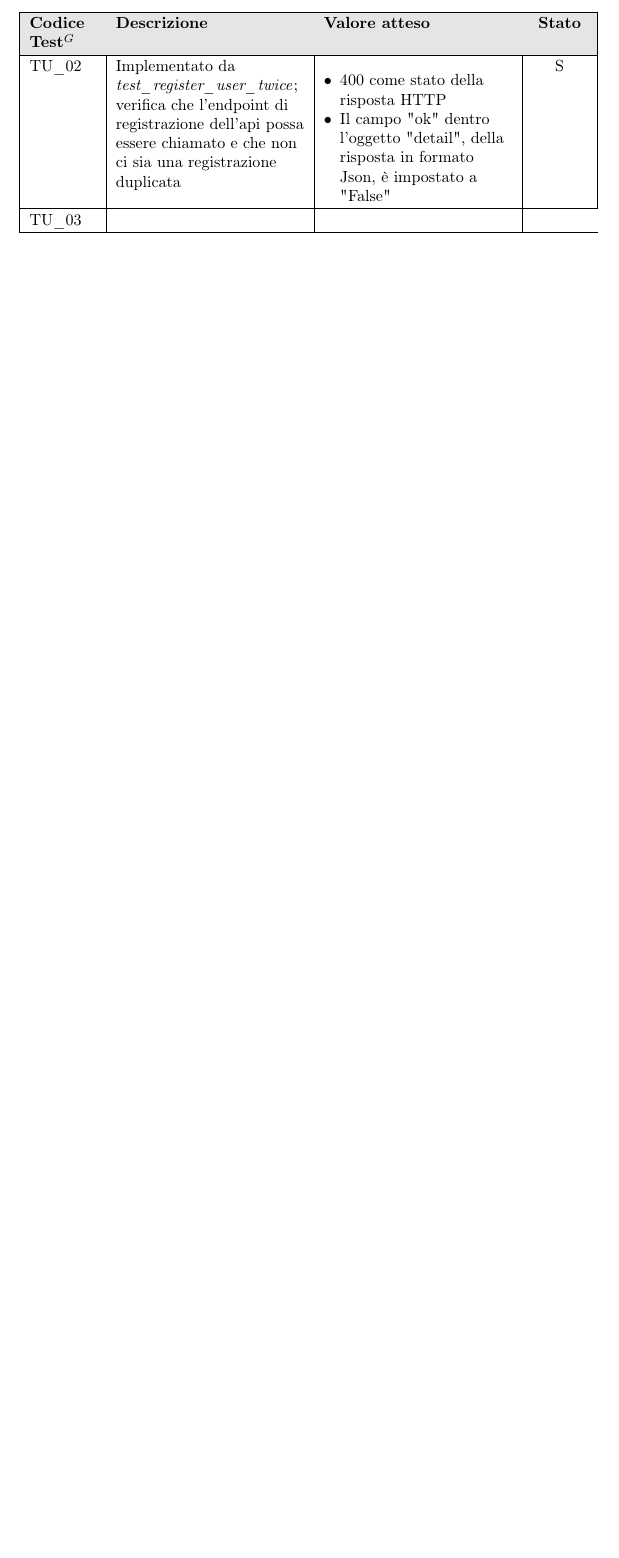
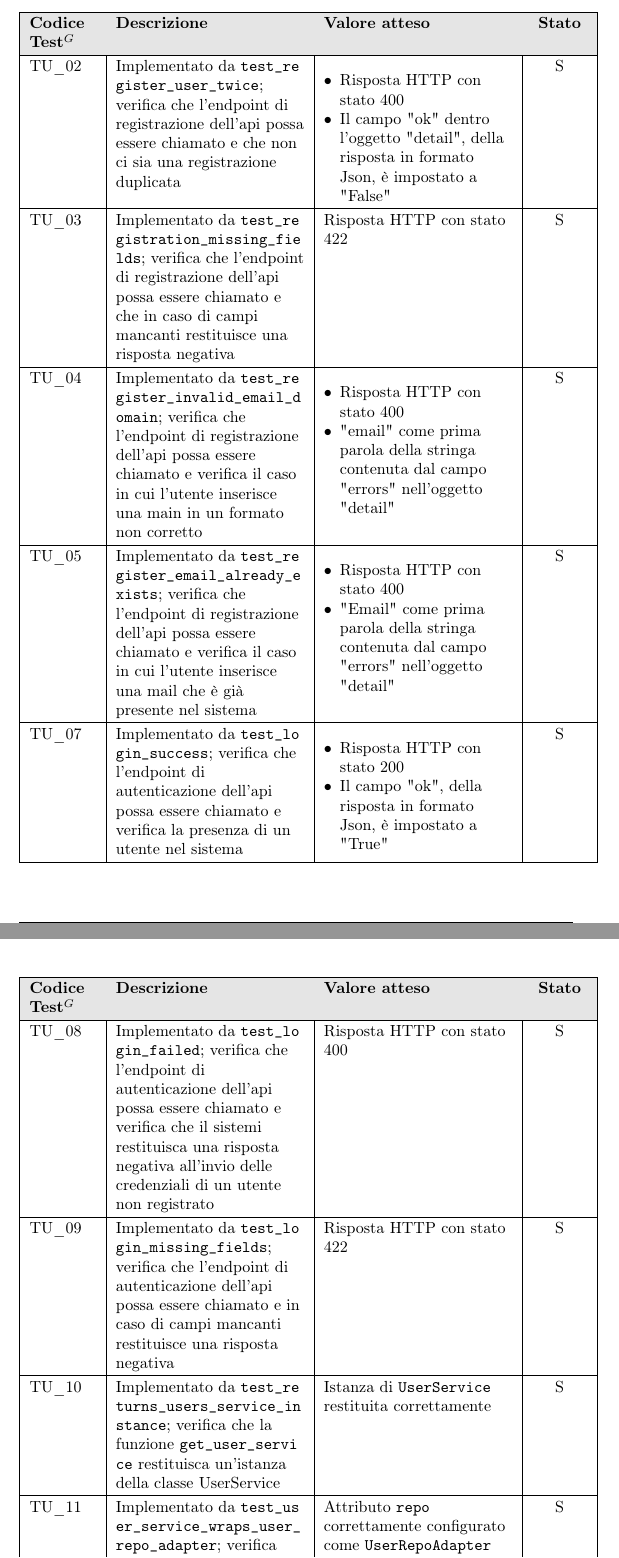
Before and after one commit to NullPointersGroup/Documentazione, a LaTeX document (src/PB/Documenti Esterni/Piano di Qualifica/Piano_di_Qualifica.tex, which reads src/PB/Documenti Esterni/Piano di Qualifica/content/strategieTesting.tex): part of page 12 of 48 before the commit and two parts of pages 12 and 13 of 51 after it, the two joined at a grey line, cut so that both start at the same text, the shorter picture padded with empty space. Compiled offline with pdfLaTeX.

Commit message:
arrivato fino a TU_18

```diff
--- a/src/PB/Documenti Esterni/Piano di Qualifica/Piano_di_Qualifica.tex
+++ b/src/PB/Documenti Esterni/Piano di Qualifica/Piano_di_Qualifica.tex
@@ -29,6 +29,7 @@
 \usepackage{amsmath} % Per i simboli matematici
 \usepackage{float}%per bloccare tabella sotto subsection
 \usepackage{longtable}
+\usepackage{seqsplit}
 
 \newcommand{\ulhref}[2]{\href{#1}{\underline{#2}}} % Sottolineatura
 \newcommand{\ulref}[1]{\uline{\ref{#1}}} % Sottolinea riferimenti a figure
--- a/src/PB/Documenti Esterni/Piano di Qualifica/content/strategieTesting.tex
+++ b/src/PB/Documenti Esterni/Piano di Qualifica/content/strategieTesting.tex
@@ -31,9 +31,33 @@ La seguente tabella riporta l'elenco completo dei test di unità implementati e/
         \item Il campo "ok", della risposta in formato Json, è impostato a "True"
     \end{itemize} & S \\
     \hline
-    TU\_02 & Implementato da \textit{test\_register\_user\_twice}; verifica che l'endpoint di registrazione dell'api possa essere chiamato e che non ci sia una registrazione duplicata & \begin{itemize}[noitemsep, topsep=0pt, leftmargin=*]
-        \item 400 come stato della risposta HTTP
+    TU\_02 & Implementato da \texttt{\seqsplit{test\_register\_user\_twice}}; verifica che l'endpoint di registrazione dell'api possa essere chiamato e che non ci sia una registrazione duplicata & \begin{itemize}[noitemsep, topsep=0pt, leftmargin=*]
+        \item Risposta HTTP con stato 400
         \item Il campo "ok" dentro l'oggetto "detail", della risposta in formato Json, è impostato a "False"
     \end{itemize} & S \\
     \hline
-    TU\_03 & & \\
+    TU\_03 & Implementato da \texttt{\seqsplit{test\_registration\_missing\_fields}}; verifica che l'endpoint di registrazione dell'api possa essere chiamato e che in caso di campi mancanti restituisce una risposta negativa & Risposta HTTP con stato 422 & S \\
+    \hline
+    TU\_04 & Implementato da \texttt{\seqsplit{test\_register\_invalid\_email\_domain}}; verifica che l'endpoint di registrazione dell'api possa essere chiamato e verifica il caso in cui l'utente inserisce una main in un formato non corretto & \begin{itemize}[noitemsep, topsep=0pt, leftmargin=*]
+        \item Risposta HTTP con stato 400
+        \item "email" come prima parola della stringa contenuta dal campo "errors" nell'oggetto "detail"
+    \end{itemize} & S \\
+    \hline
+    TU\_05 & Implementato da \texttt{\seqsplit{test\_register\_email\_already\_exists}}; verifica che l'endpoint di registrazione dell'api possa essere chiamato e verifica il caso in cui l'utente inserisce una mail che è già presente nel sistema & \begin{itemize}[noitemsep, topsep=0pt, leftmargin=*]
+        \item Risposta HTTP con stato 400
+        \item "Email" come prima parola della stringa contenuta dal campo "errors" nell'oggetto "detail"
+    \end{itemize} & S \\
+    \hline
+    TU\_07 & Implementato da \texttt{\seqsplit{test\_login\_success}}; verifica che l'endpoint di autenticazione dell'api possa essere chiamato e verifica la presenza di un utente nel sistema &  \begin{itemize}[noitemsep, topsep=0pt, leftmargin=*]
+        \item Risposta HTTP con stato 200
+        \item Il campo "ok", della risposta in formato Json, è impostato a "True"
+    \end{itemize} & S \\
+    \hline
+    TU\_08 & Implementato da \texttt{\seqsplit{test\_login\_failed}}; verifica che l'endpoint di autenticazione dell'api possa essere chiamato e verifica che il sistemi restituisca una risposta negativa all'invio delle credenziali di un utente non registrato & Risposta HTTP con stato 400 & S \\
+    \hline
+    TU\_09 & Implementato da \texttt{\seqsplit{test\_login\_missing\_fields}}; verifica che l'endpoint di autenticazione dell'api possa essere chiamato e in caso di campi mancanti restituisce una risposta negativa & Risposta HTTP con stato 422 & S \\
+    \hline
+    TU\_10 & Implementato da \texttt{\seqsplit{test\_returns\_users\_service\_instance}}; verifica che la funzione \texttt{\seqsplit{get\_user\_service}} restituisca un'istanza della classe UserService & Istanza di \texttt{UserService} restituita correttamente & S \\
+    \hline
+    TU\_11 & Implementato da \texttt{\seqsplit{test\_user\_service\_wraps\_user\_repo\_adapter}}; verifica che l'attributo \texttt{repo} dell'istanza della classe \texttt{UserService} sia correttamente configurato & Attributo \texttt{repo} correttamente configurato come \texttt{UserRepoAdapter} & S \\
+    \hline
```
Also changed, not shown: src/PB/Documenti Esterni/Piano di Qualifica/content/strategieTesting.tex (29 more changed lines).
